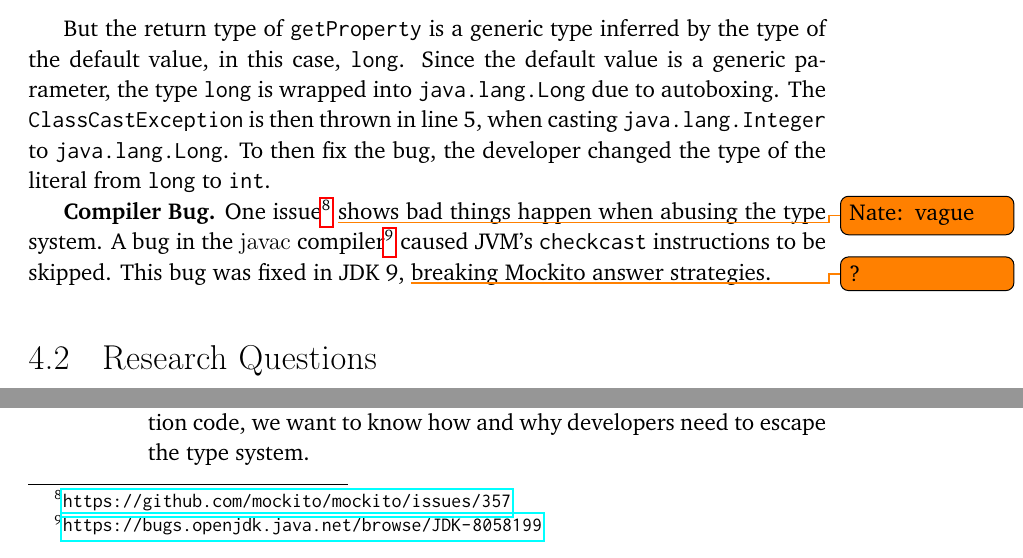
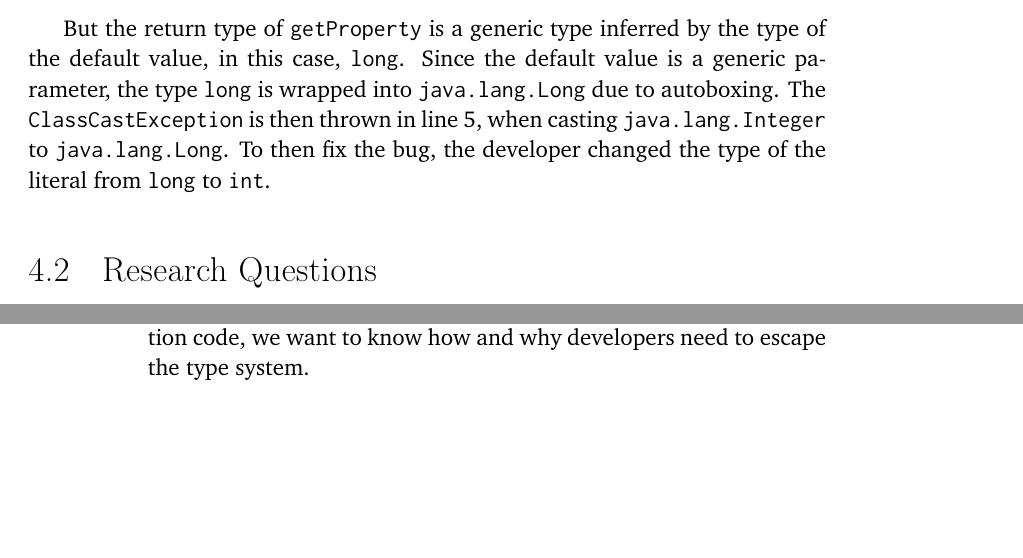
Before and after one commit to acuarica/phd-thesis, a LaTeX thesis (phd-thesis.tex, which reads chapters/casts/sec-casts-issues.tex): two parts of page 61 of 160, joined at a grey line, cut so that both start at the same text, the shorter picture padded with empty space. Compiled offline with pdfLaTeX.

Commit message:
Remove Mockito's compiler bug example.

```diff
--- a/chapters/casts/sec-casts-issues.tex
+++ b/chapters/casts/sec-casts-issues.tex
@@ -120,18 +120,17 @@ To then fix the bug, the developer changed the type of the literal
 from \code{long} to \code{int}.
 
 
-\textbf{Compiler Bug.}
-One issue%
-\footnote{\url{https://github.com/mockito/mockito/issues/357}}
+% \textbf{Compiler Bug.}
+% One issue\footnote{\url{https://github.com/mockito/mockito/issues/357}}
 %
-\todo{Nate: vague}
+\done{Nate: vague}
 %
-shows bad things happen when abusing the type system.
-A bug in the \textsf{javac} compiler%
-\footnote{\url{https://bugs.openjdk.java.net/browse/JDK-8058199}}
-caused \jvm{}'s \code{checkcast} instructions to be skipped.
-This bug was fixed in JDK 9,
+% shows bad things happen when abusing the type system.
+% A bug in the \textsf{javac} compiler%
+% \footnote{\url{https://bugs.openjdk.java.net/browse/JDK-8058199}}
+% caused \jvm{}'s \code{checkcast} instructions to be skipped.
+% This bug was fixed in JDK 9,
 %
-\todo{?}
+\done{?}
 %
-breaking Mockito answer strategies.
+% breaking Mockito answer strategies.
```
